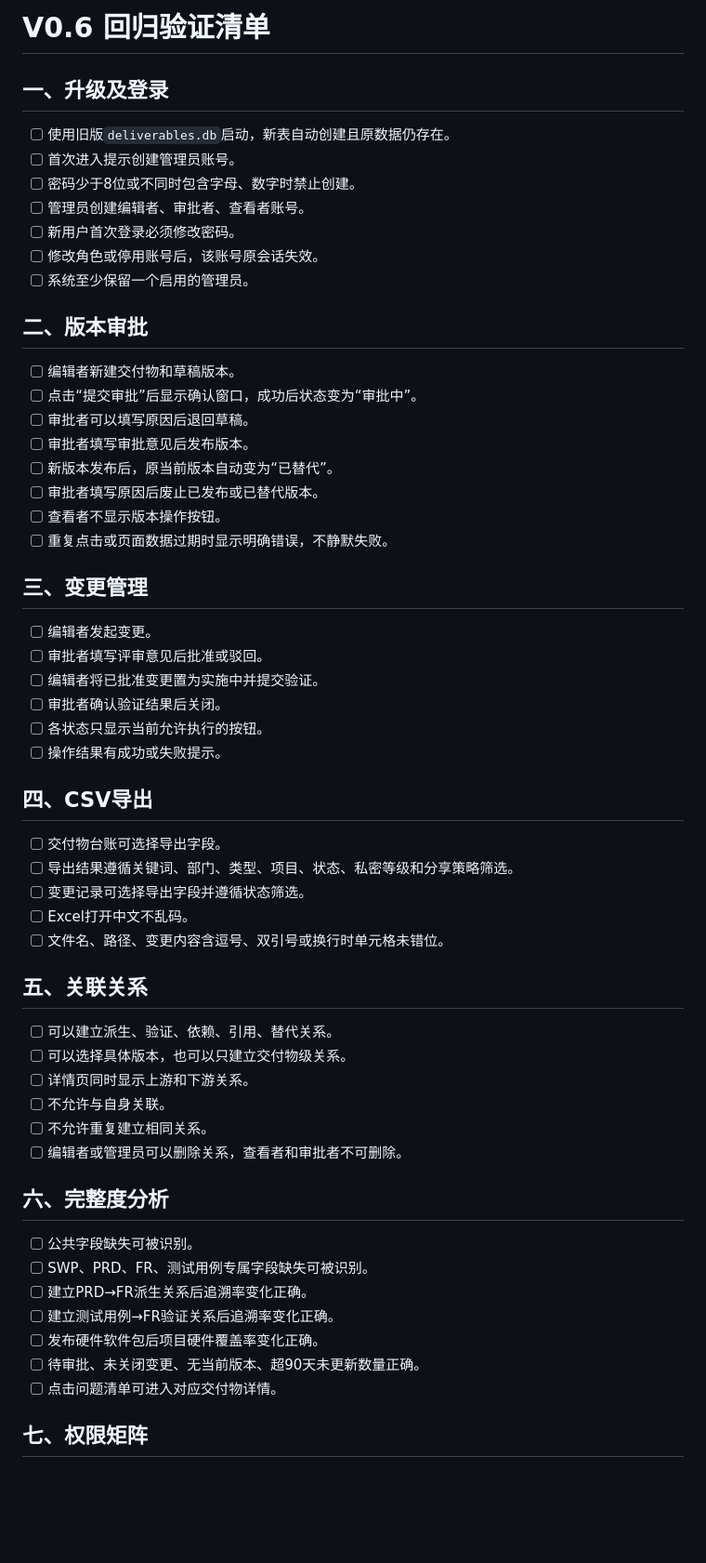
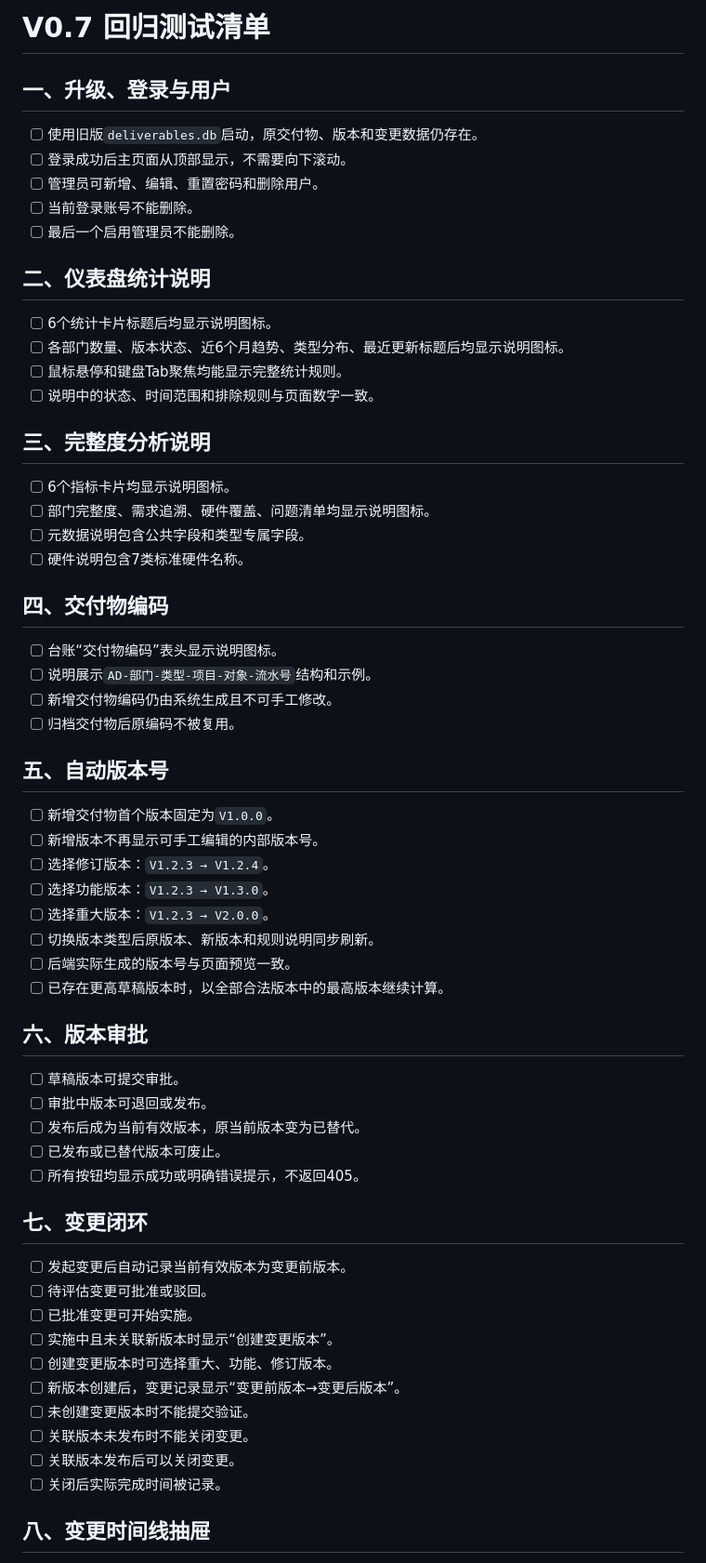
Before and after one commit to Nigori999/ad-deliverable-manager, a Markdown page: docs/V0.6-test-checklist.md, the part around one of its changes. Shown at 93% size. GitHub-like rendering; blank space fills up the shorter version.

Commit message:
Extend regression checklist for V0.7

```diff
--- a/docs/V0.6-test-checklist.md
+++ b/docs/V0.6-test-checklist.md
@@ -1,60 +1,65 @@
-# V0.6 回归验证清单
+# V0.7 回归测试清单
 
-## 一、升级及登录
+## 一、升级、登录与用户
 
-- [ ] 使用旧版`deliverables.db`启动，新表自动创建且原数据仍存在。
-- [ ] 首次进入提示创建管理员账号。
-- [ ] 密码少于8位或不同时包含字母、数字时禁止创建。
-- [ ] 管理员创建编辑者、审批者、查看者账号。
-- [ ] 新用户首次登录必须修改密码。
-- [ ] 修改角色或停用账号后，该账号原会话失效。
-- [ ] 系统至少保留一个启用的管理员。
+- [ ] 使用旧版`deliverables.db`启动，原交付物、版本和变更数据仍存在。
+- [ ] 登录成功后主页面从顶部显示，不需要向下滚动。
+- [ ] 管理员可新增、编辑、重置密码和删除用户。
+- [ ] 当前登录账号不能删除。
+- [ ] 最后一个启用管理员不能删除。
 
-## 二、版本审批
+## 二、仪表盘统计说明
 
-- [ ] 编辑者新建交付物和草稿版本。
-- [ ] 点击“提交审批”后显示确认窗口，成功后状态变为“审批中”。
-- [ ] 审批者可以填写原因后退回草稿。
-- [ ] 审批者填写审批意见后发布版本。
-- [ ] 新版本发布后，原当前版本自动变为“已替代”。
-- [ ] 审批者填写原因后废止已发布或已替代版本。
-- [ ] 查看者不显示版本操作按钮。
-- [ ] 重复点击或页面数据过期时显示明确错误，不静默失败。
+- [ ] 6个统计卡片标题后均显示说明图标。
+- [ ] 各部门数量、版本状态、近6个月趋势、类型分布、最近更新标题后均显示说明图标。
+- [ ] 鼠标悬停和键盘Tab聚焦均能显示完整统计规则。
+- [ ] 说明中的状态、时间范围和排除规则与页面数字一致。
 
-## 三、变更管理
+## 三、完整度分析说明
 
-- [ ] 编辑者发起变更。
-- [ ] 审批者填写评审意见后批准或驳回。
-- [ ] 编辑者将已批准变更置为实施中并提交验证。
-- [ ] 审批者确认验证结果后关闭。
-- [ ] 各状态只显示当前允许执行的按钮。
-- [ ] 操作结果有成功或失败提示。
+- [ ] 6个指标卡片均显示说明图标。
+- [ ] 部门完整度、需求追溯、硬件覆盖、问题清单均显示说明图标。
+- [ ] 元数据说明包含公共字段和类型专属字段。
+- [ ] 硬件说明包含7类标准硬件名称。
 
-## 四、CSV导出
+## 四、交付物编码
 
-- [ ] 交付物台账可选择导出字段。
-- [ ] 导出结果遵循关键词、部门、类型、项目、状态、私密等级和分享策略筛选。
-- [ ] 变更记录可选择导出字段并遵循状态筛选。
-- [ ] Excel打开中文不乱码。
-- [ ] 文件名、路径、变更内容含逗号、双引号或换行时单元格未错位。
+- [ ] 台账“交付物编码”表头显示说明图标。
+- [ ] 说明展示`AD-部门-类型-项目-对象-流水号`结构和示例。
+- [ ] 新增交付物编码仍由系统生成且不可手工修改。
+- [ ] 归档交付物后原编码不被复用。
 
-## 五、关联关系
+## 五、自动版本号
 
-- [ ] 可以建立派生、验证、依赖、引用、替代关系。
-- [ ] 可以选择具体版本，也可以只建立交付物级关系。
-- [ ] 详情页同时显示上游和下游关系。
-- [ ] 不允许与自身关联。
-- [ ] 不允许重复建立相同关系。
-- [ ] 编辑者或管理员可以删除关系，查看者和审批者不可删除。
+- [ ] 新增交付物首个版本固定为`V1.0.0`。
+- [ ] 新增版本不再显示可手工编辑的内部版本号。
+- [ ] 选择修订版本：`V1.2.3 → V1.2.4`。
+- [ ] 选择功能版本：`V1.2.3 → V1.3.0`。
+- [ ] 选择重大版本：`V1.2.3 → V2.0.0`。
+- [ ] 切换版本类型后原版本、新版本和规则说明同步刷新。
+- [ ] 后端实际生成的版本号与页面预览一致。
+- [ ] 已存在更高草稿版本时，以全部合法版本中的最高版本继续计算。
 
-## 六、完整度分析
+## 六、版本审批
 
-- [ ] 公共字段缺失可被识别。
-- [ ] SWP、PRD、FR、测试用例专属字段缺失可被识别。
-- [ ] 建立PRD→FR派生关系后追溯率变化正确。
-- [ ] 建立测试用例→FR验证关系后追溯率变化正确。
-- [ ] 发布硬件软件包后项目硬件覆盖率变化正确。
-- [ ] 待审批、未关闭变更、无当前版本、超90天未更新数量正确。
-- [ ] 点击问题清单可进入对应交付物详情。
+- [ ] 草稿版本可提交审批。
+- [ ] 审批中版本可退回或发布。
+- [ ] 发布后成为当前有效版本，原当前版本变为已替代。
+- [ ] 已发布或已替代版本可废止。
+- [ ] 所有按钮均显示成功或明确错误提示，不返回405。
 
-## 七、权限矩阵
+## 七、变更闭环
+
+- [ ] 发起变更后自动记录当前有效版本为变更前版本。
+- [ ] 待评估变更可批准或驳回。
+- [ ] 已批准变更可开始实施。
+- [ ] 实施中且未关联新版本时显示“创建变更版本”。
+- [ ] 创建变更版本时可选择重大、功能、修订版本。
+- [ ] 新版本创建后，变更记录显示“变更前版本→变更后版本”。
+- [ ] 未创建变更版本时不能提交验证。
+- [ ] 关联版本未发布时不能关闭变更。
+- [ ] 关联版本发布后可以关闭变更。
+- [ ] 关闭后实际完成时间被记录。
+
+## 八、变更时间线抽屉
+
```
Also changed, not shown: other parts of docs/V0.6-test-checklist.md (+24 -8 lines).
